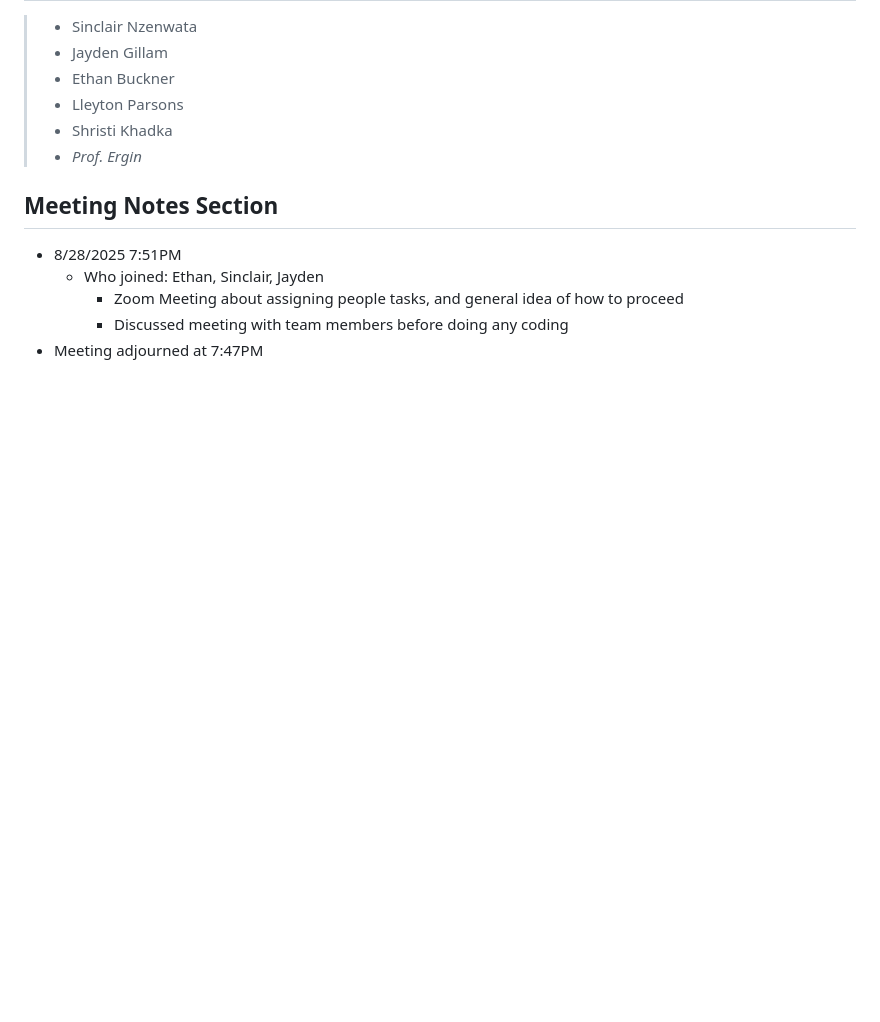
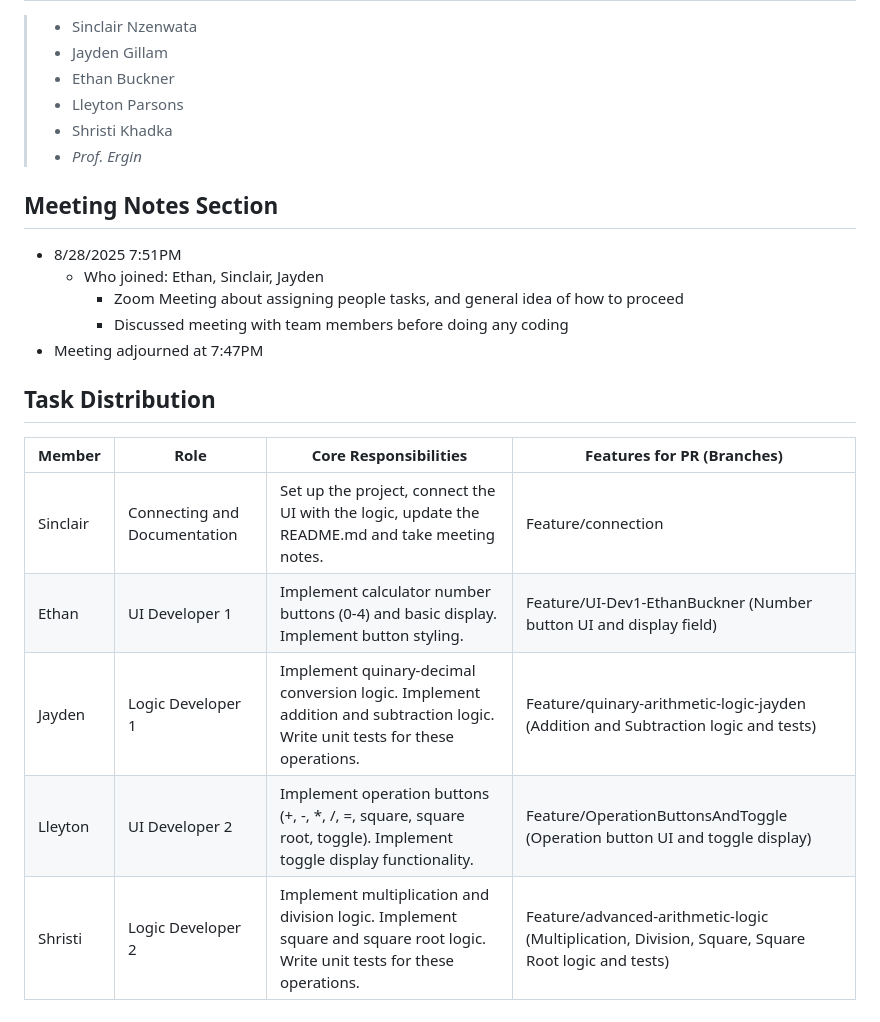
Before and after one commit to starksinclair/quinary-calculator-4, a Markdown page: README.md, the part around the change printed below. GitHub-like rendering; blank space fills up the shorter version.

```diff
--- a/README.md
+++ b/README.md
@@ -26,3 +57,13 @@
     - Zoom Meeting about assigning people tasks, and general idea of how to proceed
     - Discussed meeting with team members before doing any coding
 - Meeting adjourned at 7:47PM
+
+## Task Distribution
+
+| Member    | Role                        | Core Responsibilities                                                                 | Features for PR (Branches)                                                                        |
+|-----------|-----------------------------|--------------------------------------------------------------------------------------|---------------------------------------------------------------------------------------------------|
+| Sinclair  | Connecting and Documentation| Set up the project, connect the UI with the logic, update the README.md and take meeting notes. | Feature/connection                                                                                |
+| Ethan     | UI Developer 1              | Implement calculator number buttons (0-4) and basic display. Implement button styling. | Feature/UI-Dev1-EthanBuckner (Number button UI and display field)                                 |
+| Jayden    | Logic Developer 1           | Implement quinary-decimal conversion logic. Implement addition and subtraction logic. Write unit tests for these operations. | Feature/quinary-arithmetic-logic-jayden (Addition and Subtraction logic and tests)                |
+| Lleyton   | UI Developer 2              | Implement operation buttons (+, -, *, /, =, square, square root, toggle). Implement toggle display functionality. | Feature/OperationButtonsAndToggle (Operation button UI and toggle display)                        |
+| Shristi   | Logic Developer 2           | Implement multiplication and division logic. Implement square and square root logic. Write unit tests for these operations. | Feature/advanced-arithmetic-logic (Multiplication, Division, Square, Square Root logic and tests) |
```
Also changed, not shown: other parts of README.md (+34 -3 lines), images/calculator_screenshot.png (added), 6 other files.
